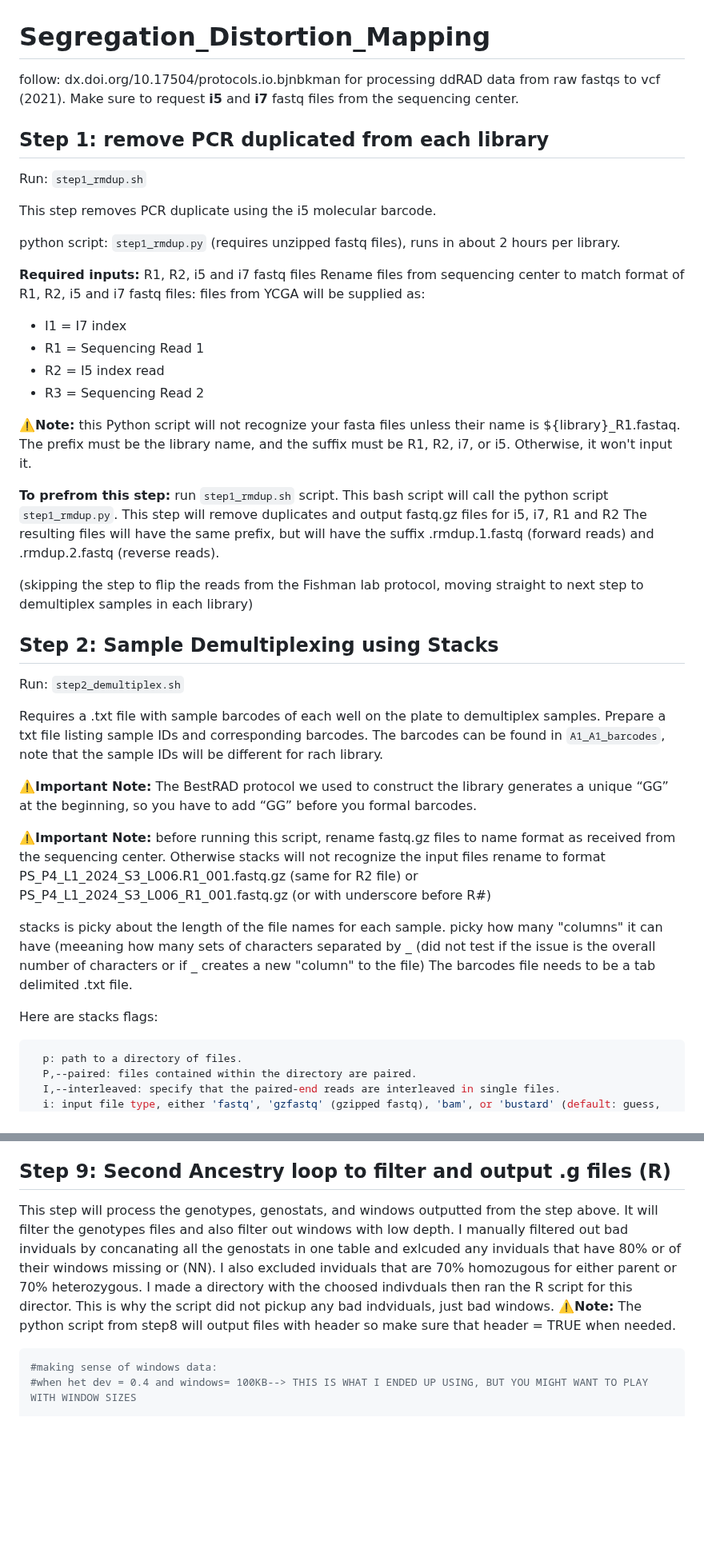
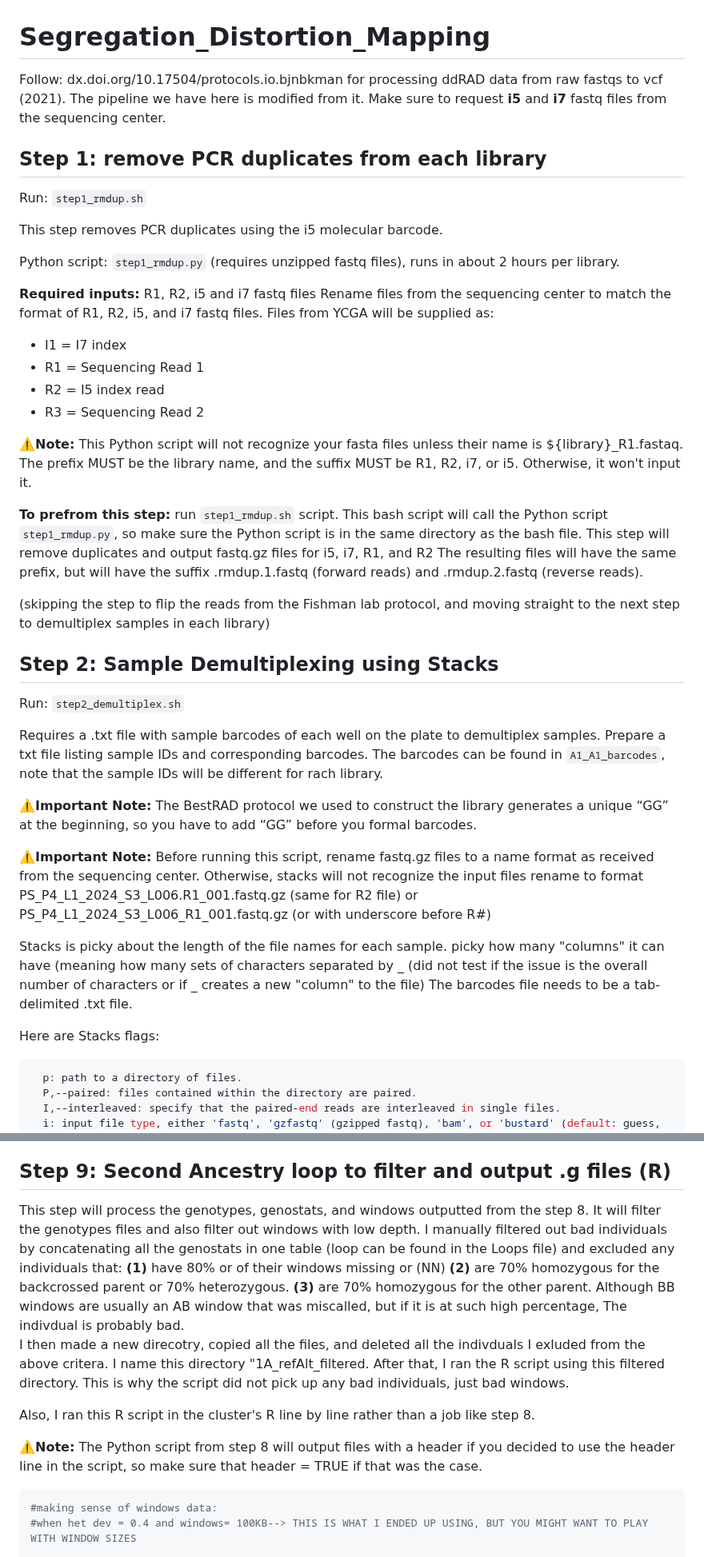
Before and after one commit to Hagar-Soliman/Segregation_Distortion_Mapping, a Markdown page: README.md, 2 parts joined by grey strips. Shown at 80% size. Drawn GitHub-style; blank space fills up the shorter version.

````diff
--- a/README.md
+++ b/README.md
@@ -1,29 +1,29 @@
 # Segregation_Distortion_Mapping
-follow: dx.doi.org/10.17504/protocols.io.bjnbkman for processing ddRAD data from raw fastqs to vcf (2021).
+Follow: dx.doi.org/10.17504/protocols.io.bjnbkman for processing ddRAD data from raw fastqs to vcf (2021). The pipeline we have here is modified from it.
 Make sure to request **i5** and **i7** fastq files from the sequencing center.
-## Step 1: remove PCR duplicated from each library
+## Step 1: remove PCR duplicates from each library
 Run: `step1_rmdup.sh`
 
-This step removes PCR duplicate using the i5 molecular barcode.
+This step removes PCR duplicates using the i5 molecular barcode.
 
-python script: `step1_rmdup.py` (requires unzipped fastq files), runs in about 2 hours per library.
+Python script: `step1_rmdup.py` (requires unzipped fastq files), runs in about 2 hours per library.
 
 **Required inputs:**
 R1, R2, i5 and i7 fastq files
-Rename files from sequencing center to match format of R1, R2, i5 and i7 fastq files:
-files from YCGA will be supplied as:
+Rename files from the sequencing center to match the format of R1, R2, i5, and i7 fastq files.
+Files from YCGA will be supplied as:
 - I1 = I7 index
 - R1 = Sequencing Read 1
 - R2 = I5 index read
 - R3 = Sequencing Read 2
 
-**⚠️Note:** this Python script will not recognize your fasta files unless their name is ${library}_R1.fastaq. The prefix must be the library name, and the suffix must be R1, R2, i7, or i5. Otherwise, it won't input it.
+**⚠️Note:** This Python script will not recognize your fasta files unless their name is ${library}_R1.fastaq. The prefix MUST be the library name, and the suffix MUST be R1, R2, i7, or i5. Otherwise, it won't input it.
 
-**To prefrom this step:** run `step1_rmdup.sh` script. This bash script will call the python script `step1_rmdup.py`.
-This step will remove duplicates and output fastq.gz files for i5, i7, R1 and R2
+**To prefrom this step:** run `step1_rmdup.sh` script. This bash script will call the Python script `step1_rmdup.py`, so make sure the Python script is in the same directory as the bash file.
+This step will remove duplicates and output fastq.gz files for i5, i7, R1, and R2
 The resulting files will have the same prefix, but will have the suffix .rmdup.1.fastq (forward reads) and .rmdup.2.fastq (reverse reads).
 
-(skipping the step to flip the reads from the Fishman lab protocol, moving straight to next step to demultiplex samples in each library)
+(skipping the step to flip the reads from the Fishman lab protocol, and moving straight to the next step to demultiplex samples in each library)
 
 ## Step 2: Sample Demultiplexing using Stacks
 Run:  `step2_demultiplex.sh`
@@ -33,13 +33,13 @@ Prepare a txt file listing sample IDs and corresponding barcodes. The barcodes c
 
 **⚠️Important Note:** The BestRAD protocol we used to construct the library generates a unique “GG” at the beginning, so you have to add “GG” before you formal barcodes.
 
-**⚠️Important Note:** before running this script, rename fastq.gz files to name format as received from the sequencing center. Otherwise stacks will not recognize the input files
+**⚠️Important Note:** Before running this script, rename fastq.gz files to a name format as received from the sequencing center. Otherwise, stacks will not recognize the input files
 rename to format PS_P4_L1_2024_S3_L006.R1_001.fastq.gz (same for R2 file) or PS_P4_L1_2024_S3_L006_R1_001.fastq.gz (or with underscore before R#)
 
-stacks is picky about the length of the file names for each sample. picky how many "columns" it can have (meeaning how many sets of characters separated by _ (did not test if the issue is the overall number of characters or if _ creates a new "column" to the file)
-The barcodes file needs to be a tab delimited .txt file.
+Stacks is picky about the length of the file names for each sample. picky how many "columns" it can have (meaning how many sets of characters separated by _ (did not test if the issue is the overall number of characters or if _ creates a new "column" to the file)
+The barcodes file needs to be a tab-delimited .txt file.
 
-Here are stacks flags:
+Here are Stacks flags:
 ```bash
   p: path to a directory of files.
   P,--paired: files contained within the directory are paired.
@@ -179,6 +198,13 @@ Note that the third python script outputs lots of data (i.e. .bam.txt file for e
 ## Step 9: Second Ancestry loop to filter and output .g files (R)
-This step will process the genotypes, genostats, and windows outputted from the step above. It will filter the genotypes files and also filter out windows with low depth. I manually filtered out bad inviduals by concanating all the genostats in one table and exlcuded any inviduals that have 80% or of their windows missing or (NN). I also excluded inviduals that are 70% homozugous for either parent or 70% heterozygous. I made a directory with the choosed indivduals then ran the R script for this director. This is why the script did not pickup any bad indviduals, just bad windows.
-**⚠️Note:**  The python script from step8 will output files with header so make sure that header = TRUE when needed.
+This step will process the genotypes, genostats, and windows outputted from the step 8. It will filter the genotypes files and also filter out windows with low depth. I manually filtered out bad individuals by concatenating all the genostats in one table (loop can be found in the Loops file) and excluded any individuals that:
+**(1)** have 80% or of their windows missing or (NN)
+**(2)** are 70% homozygous for the backcrossed parent or 70% heterozygous.
+**(3)** are 70% homozygous for the other parent. Although BB windows are usually an AB window that was miscalled, but if it is at such high percentage, The indivdual is probably bad.
+I then made a new direcotry, copied all the files, and deleted all the indivduals I exluded from the above critera. I name this directory "1A_refAlt_filtered. After that, I ran the R script using this filtered directory. This is why the script did not pick up any bad individuals, just bad windows.
+
+Also, I ran this R script in the cluster's R line by line rather than a job like step 8.
+
+**⚠️Note:**  The Python script from step 8 will output files with a header if you decided to use the header line in the script, so make sure that header = TRUE if that was the case.
 
 ```r
 #making sense of windows data:
````
Also changed, not shown: other parts of README.md (+24 -5 lines).
